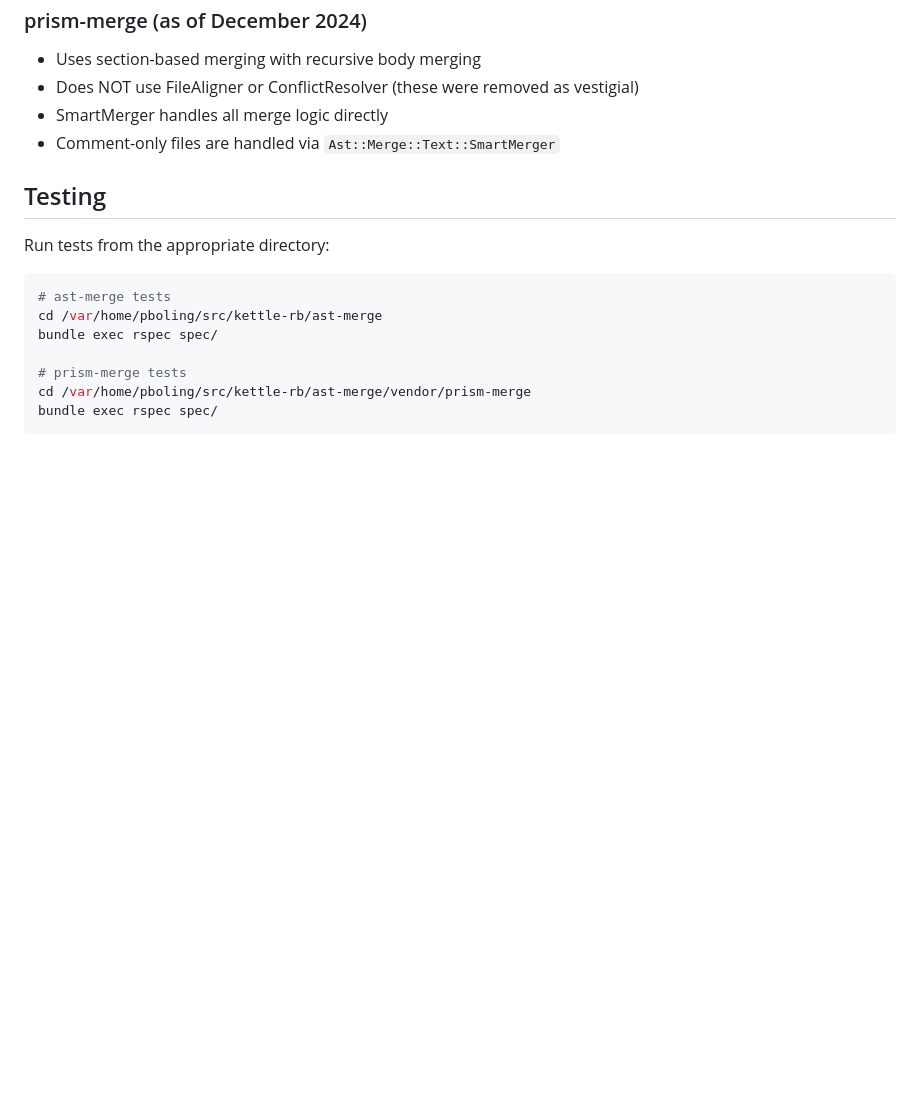
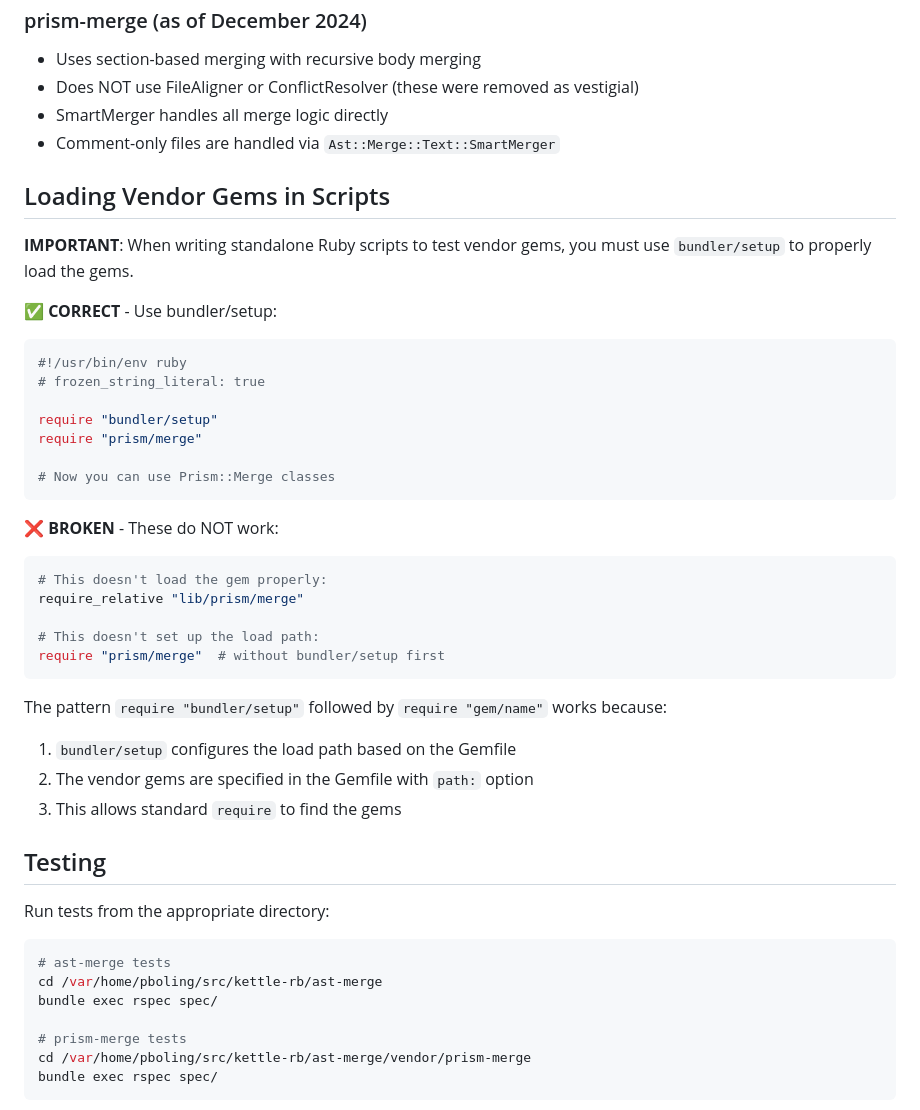
Before and after one commit to kettle-rb/ast-merge, a Markdown page: .github/COPILOT_INSTRUCTIONS.md, the part around the change. Drawn GitHub-style; blank space fills up the shorter version.

Commit message:
📝 Update COPILOT's brain

````diff
--- a/.github/COPILOT_INSTRUCTIONS.md
+++ b/.github/COPILOT_INSTRUCTIONS.md
@@ -77,6 +77,35 @@ When you need to search across multiple files:
 - SmartMerger handles all merge logic directly
 - Comment-only files are handled via `Ast::Merge::Text::SmartMerger`
 
+## Loading Vendor Gems in Scripts
+
+**IMPORTANT**: When writing standalone Ruby scripts to test vendor gems, you must use `bundler/setup` to properly load the gems.
+
+✅ **CORRECT** - Use bundler/setup:
+```ruby
+#!/usr/bin/env ruby
+# frozen_string_literal: true
+
+require "bundler/setup"
+require "prism/merge"
+
+# Now you can use Prism::Merge classes
+```
+
+❌ **BROKEN** - These do NOT work:
+```ruby
+# This doesn't load the gem properly:
+require_relative "lib/prism/merge"
+
+# This doesn't set up the load path:
+require "prism/merge"  # without bundler/setup first
+```
+
+The pattern `require "bundler/setup"` followed by `require "gem/name"` works because:
+1. `bundler/setup` configures the load path based on the Gemfile
+2. The vendor gems are specified in the Gemfile with `path:` option
+3. This allows standard `require` to find the gems
+
 ## Testing
 
 Run tests from the appropriate directory:
````
